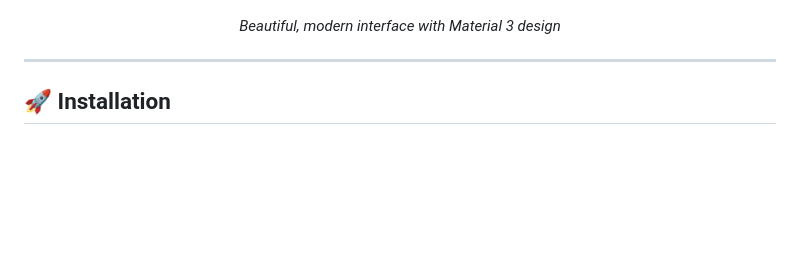
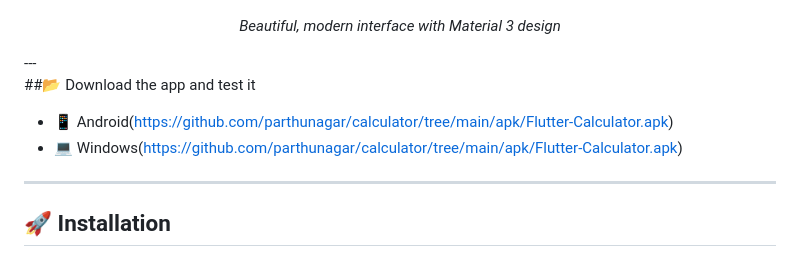
Before and after one commit to parthunagar/smat-note, a Markdown page: README.md, the part around the change. GitHub-like rendering; blank space fills up the shorter version.

Commit message:
inital commit: sdk: 3.22.3 generate apk and add into read me file

```diff
--- a/README.md
+++ b/README.md
@@ -71,6 +71,11 @@
 *Beautiful, modern interface with Material 3 design*
 
 </div>
+---
+
+##📂 Download the app and test it
+- 📱 Android(https://github.com/parthunagar/calculator/tree/main/apk/Flutter-Calculator.apk)
+- 💻 Windows(https://github.com/parthunagar/calculator/tree/main/apk/Flutter-Calculator.apk)
 
 ---
 
```
